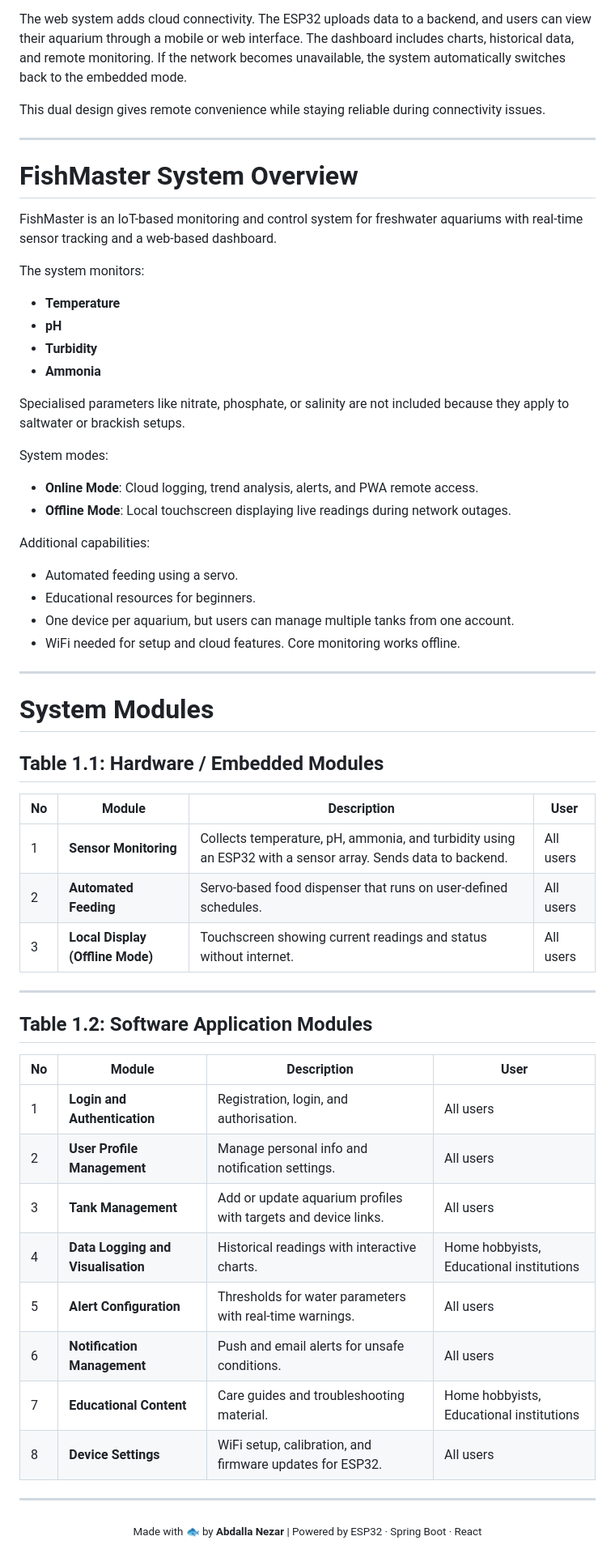
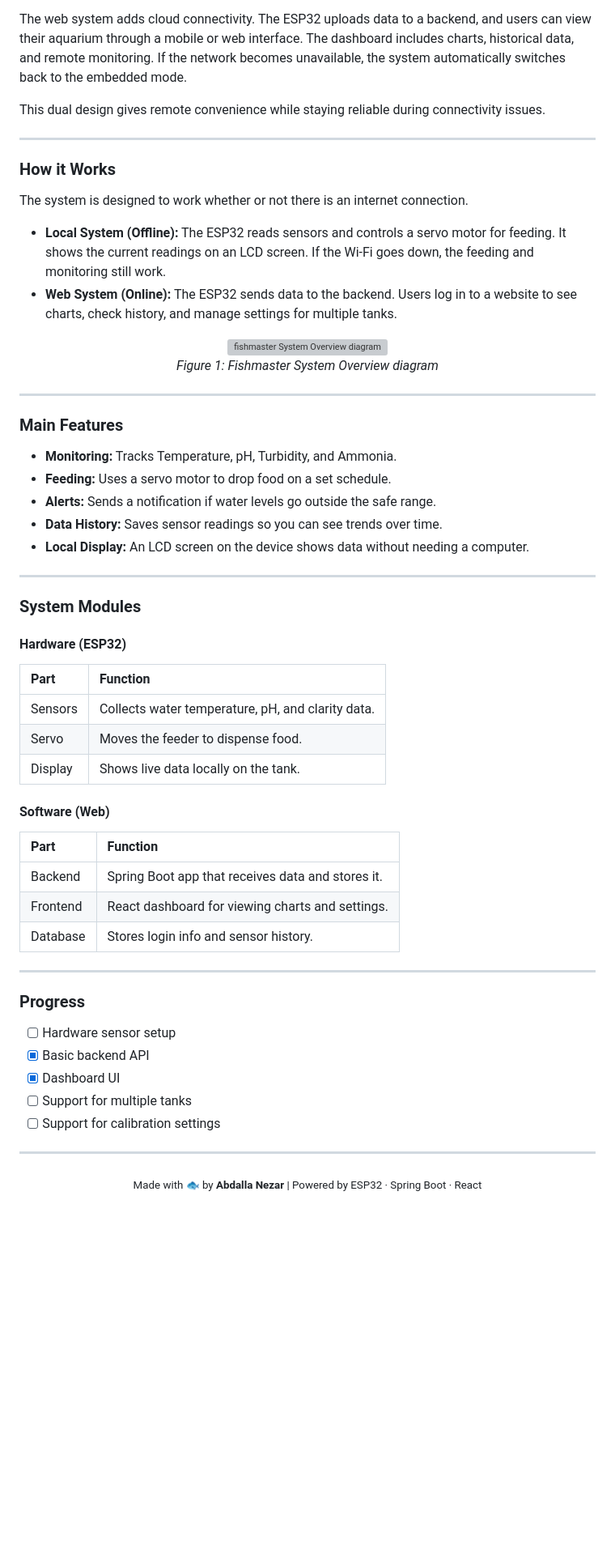
Before and after one commit to ALNezar/FishMaster, a Markdown page: README.md, the part around one of its changes. Shown at 81% size. Drawn GitHub-style; blank space fills up the shorter version; grey boxes are pictures that could not be loaded.

Commit message:
Refactor README for better structure and clarity
Updated README to improve formatting and clarity, including changes to headings, images, and descriptions.

```diff
--- a/README.md
+++ b/README.md
@@ -30,60 +31,63 @@ The web system adds cloud connectivity. The ESP32 uploads data to a backend, and
 
 This dual design gives remote convenience while staying reliable during connectivity issues.
 
----
-
-# FishMaster System Overview
-
-FishMaster is an IoT-based monitoring and control system for freshwater aquariums with real-time sensor tracking and a web-based dashboard.
-
-The system monitors:
-
-- **Temperature**
-- **pH**
-- **Turbidity**
-- **Ammonia**
-
-Specialised parameters like nitrate, phosphate, or salinity are not included because they apply to saltwater or brackish setups.
-
-System modes:
-
-- **Online Mode**: Cloud logging, trend analysis, alerts, and PWA remote access.
-- **Offline Mode**: Local touchscreen displaying live readings during network outages.
-
-Additional capabilities:
-
-- Automated feeding using a servo.
-- Educational resources for beginners.
-- One device per aquarium, but users can manage multiple tanks from one account.
-- WiFi needed for setup and cloud features. Core monitoring works offline.
 
 ---
 
-# System Modules
+### How it Works
 
-## Table 1.1: Hardware / Embedded Modules
+The system is designed to work whether or not there is an internet connection.
 
-| No | Module | Description | User |
-|----|--------|-------------|------|
-| 1 | **Sensor Monitoring** | Collects temperature, pH, ammonia, and turbidity using an ESP32 with a sensor array. Sends data to backend. | All users |
-| 2 | **Automated Feeding** | Servo-based food dispenser that runs on user-defined schedules. | All users |
-| 3 | **Local Display (Offline Mode)** | Touchscreen showing current readings and status without internet. | All users |
+* **Local System (Offline):** The ESP32 reads sensors and controls a servo motor for feeding. It shows the current readings on an LCD screen. If the Wi-Fi goes down, the feeding and monitoring still work.
+* **Web System (Online):** The ESP32 sends data to the backend. Users log in to a website to see charts, check history, and manage settings for multiple tanks.
+
+
+
+<p align="center">
+  <img src="https://github.com/user-attachments/assets/f4229aad-2049-40a2-a4a0-bb2b33f65444" width="100%" alt="fishmaster System Overview diagram">
+  <br>
+  <em>Figure 1: Fishmaster System Overview diagram</em>
+</p>
 
 ---
 
-## Table 1.2: Software Application Modules
+### Main Features
 
-| No | Module | Description | User |
-|----|--------|-------------|------|
-| 1 | **Login and Authentication** | Registration, login, and authorisation. | All users |
-| 2 | **User Profile Management** | Manage personal info and notification settings. | All users |
-| 3 | **Tank Management** | Add or update aquarium profiles with targets and device links. | All users |
-| 4 | **Data Logging and Visualisation** | Historical readings with interactive charts. | Home hobbyists, Educational institutions |
-| 5 | **Alert Configuration** | Thresholds for water parameters with real-time warnings. | All users |
-| 6 | **Notification Management** | Push and email alerts for unsafe conditions. | All users |
-| 7 | **Educational Content** | Care guides and troubleshooting material. | Home hobbyists, Educational institutions |
-| 8 | **Device Settings** | WiFi setup, calibration, and firmware updates for ESP32. | All users |
+* **Monitoring:** Tracks Temperature, pH, Turbidity, and Ammonia.
+* **Feeding:** Uses a servo motor to drop food on a set schedule.
+* **Alerts:** Sends a notification if water levels go outside the safe range.
+* **Data History:** Saves sensor readings so you can see trends over time.
+* **Local Display:** An LCD screen on the device shows data without needing a computer.
 
+---
+
+### System Modules
+
+#### Hardware (ESP32)
+| Part | Function |
+| :--- | :--- |
+| Sensors | Collects water temperature, pH, and clarity data. |
+| Servo | Moves the feeder to dispense food. |
+| Display | Shows live data locally on the tank. |
+
+#### Software (Web)
+| Part | Function |
+| :--- | :--- |
+| Backend | Spring Boot app that receives data and stores it. |
+| Frontend | React dashboard for viewing charts and settings. |
+| Database | Stores login info and sensor history. |
+
+
+
+---
+
+### Progress
+
+* [ ] Hardware sensor setup
+* [x] Basic backend API
+* [x] Dashboard UI
+* [ ] Support for multiple tanks
+* [ ] Support for calibration settings
 ---
 
 <div align="center">
```
Also changed, not shown: other parts of README.md (+12 -11 lines).
